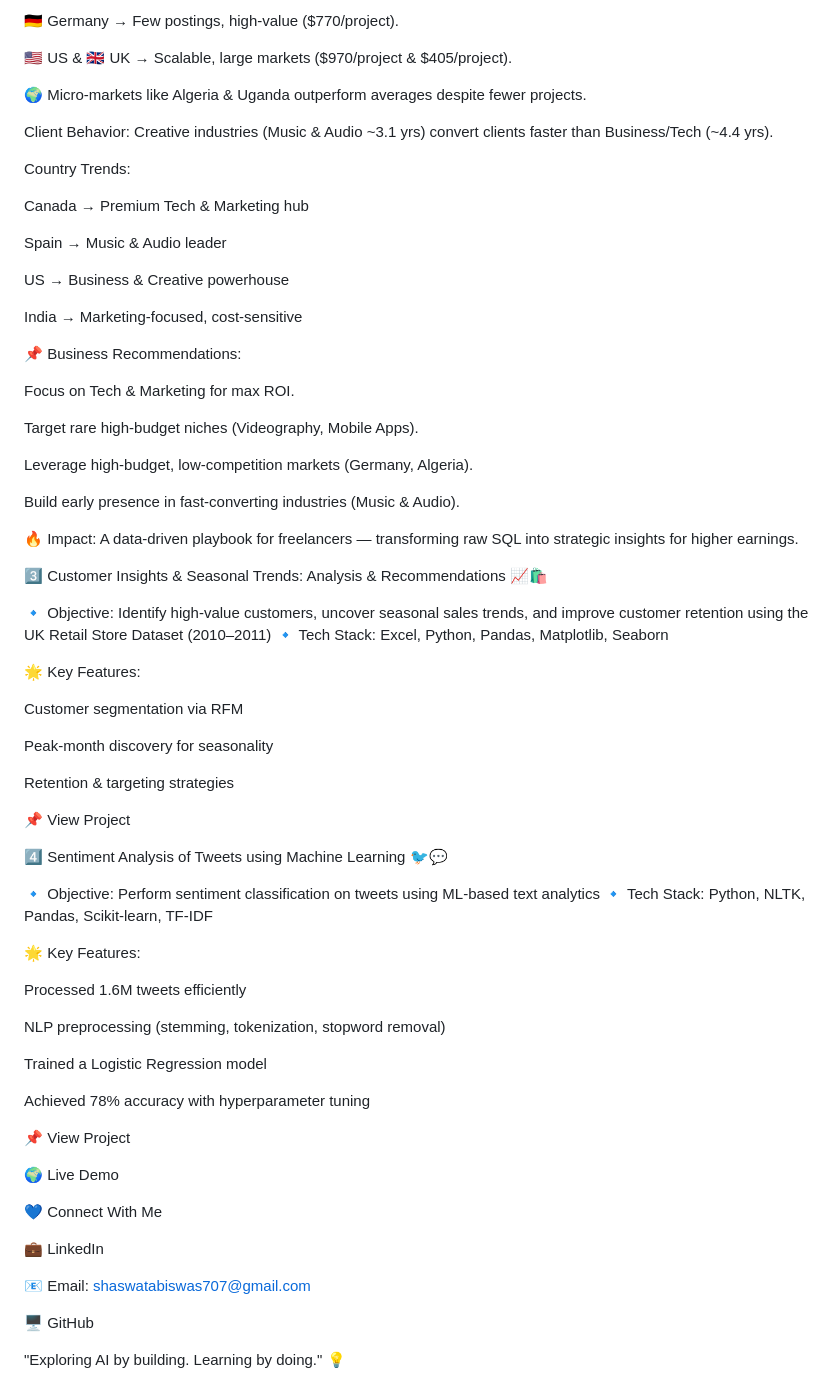
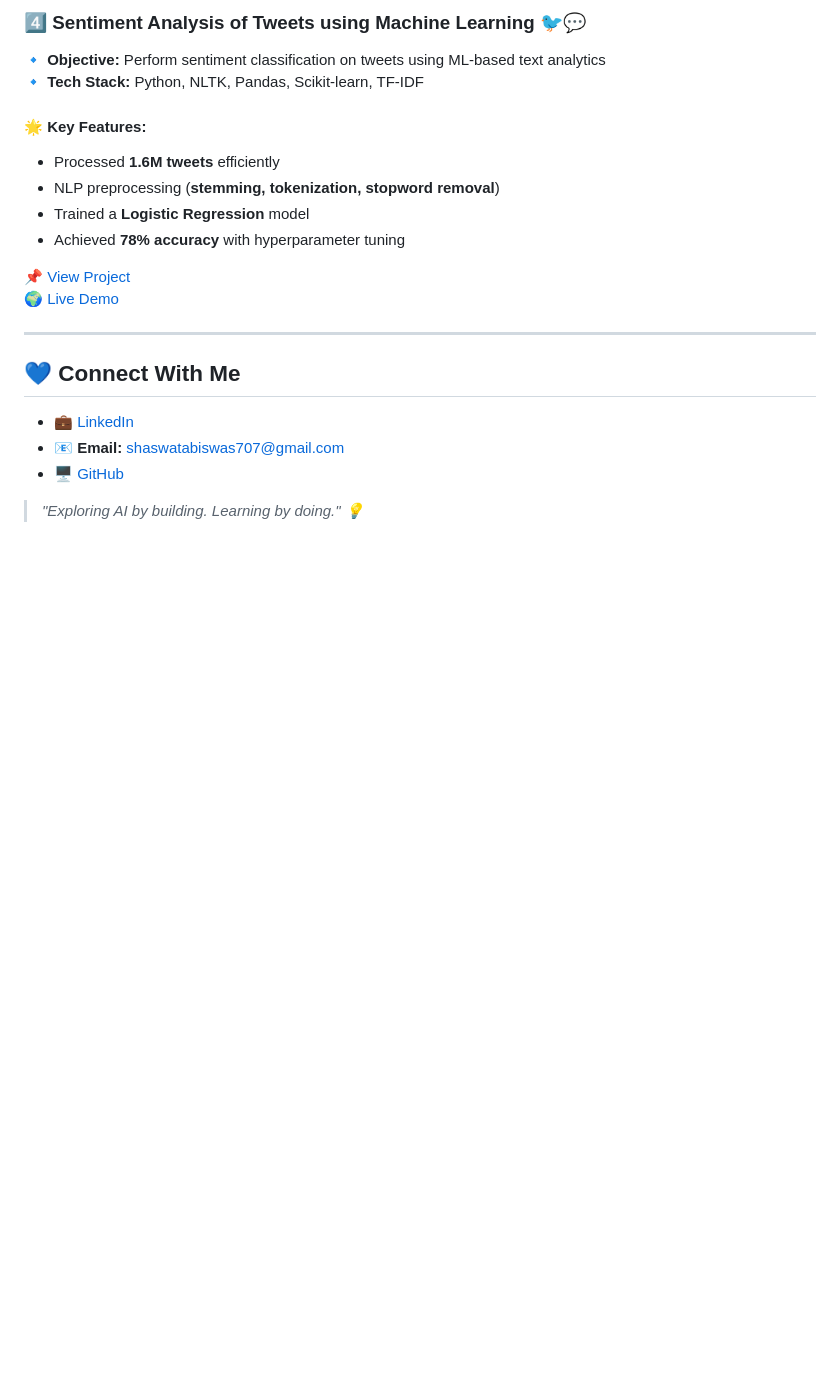
Before and after one commit to ShaswataKOD/Portfolio-Projects, a Markdown page: README.md, the part around one of its changes. Drawn GitHub-style; blank space fills up the shorter version.

```diff
--- a/README.md
+++ b/README.md
@@ -42,74 +74,22 @@ Geographic Advantage:
 
-🇩🇪 Germany → Few postings, high-value ($770/project).
+### 4️⃣ **Sentiment Analysis of Tweets using Machine Learning** 🐦💬
+🔹 **Objective:** Perform sentiment classification on tweets using ML-based text analytics
+🔹 **Tech Stack:** Python, NLTK, Pandas, Scikit-learn, TF-IDF
 
-🇺🇸 US & 🇬🇧 UK → Scalable, large markets ($970/project & $405/project).
+#### 🌟 Key Features:
+- Processed **1.6M tweets** efficiently
+- NLP preprocessing (**stemming, tokenization, stopword removal**)
+- Trained a **Logistic Regression** model
+- Achieved **78% accuracy** with hyperparameter tuning
 
-🌍 Micro-markets like Algeria & Uganda outperform averages despite fewer projects.
+📌 [View Project](https://github.com/ShaswataKOD/Portfolio-Projects/tree/main/Sentiment-Analysis)
+🌍 [Live Demo](https://sentiment-analysis-gyrk9txgxoffjwv7bcnyvj.streamlit.app/)
 
-Client Behavior: Creative industries (Music & Audio ~3.1 yrs) convert clients faster than Business/Tech (~4.4 yrs).
+---
 
-Country Trends:
+## 💙 Connect With Me
+- 💼 [LinkedIn](https://www.linkedin.com/in/shaswata-biswas-1a6837230/)
+- 📧 **Email:** shaswatabiswas707@gmail.com
+- 🖥️ [GitHub](https://github.com/ShaswataKOD/)
 
-Canada → Premium Tech & Marketing hub
-
-Spain → Music & Audio leader
-
-US → Business & Creative powerhouse
-
-India → Marketing-focused, cost-sensitive
-
-📌 Business Recommendations:
-
-Focus on Tech & Marketing for max ROI.
-
-Target rare high-budget niches (Videography, Mobile Apps).
-
-Leverage high-budget, low-competition markets (Germany, Algeria).
-
-Build early presence in fast-converting industries (Music & Audio).
-
-🔥 Impact: A data-driven playbook for freelancers — transforming raw SQL into strategic insights for higher earnings.
-
-3️⃣ Customer Insights & Seasonal Trends: Analysis & Recommendations 📈🛍️
-
-🔹 Objective: Identify high-value customers, uncover seasonal sales trends, and improve customer retention using the UK Retail Store Dataset (2010–2011)
-🔹 Tech Stack: Excel, Python, Pandas, Matplotlib, Seaborn
-
-🌟 Key Features:
-
-Customer segmentation via RFM
-
-Peak-month discovery for seasonality
-
-Retention & targeting strategies
-
-📌 View Project
-
-4️⃣ Sentiment Analysis of Tweets using Machine Learning 🐦💬
-
-🔹 Objective: Perform sentiment classification on tweets using ML-based text analytics
-🔹 Tech Stack: Python, NLTK, Pandas, Scikit-learn, TF-IDF
-
-🌟 Key Features:
-
-Processed 1.6M tweets efficiently
-
-NLP preprocessing (stemming, tokenization, stopword removal)
-
-Trained a Logistic Regression model
-
-Achieved 78% accuracy with hyperparameter tuning
-
-📌 View Project
-
-🌍 Live Demo
-
-💙 Connect With Me
-
-💼 LinkedIn
-
-📧 Email: shaswatabiswas707@gmail.com
-
-🖥️ GitHub
-
-"Exploring AI by building. Learning by doing." 💡
+> _"Exploring AI by building. Learning by doing." 💡_
```
Also changed, not shown: other parts of README.md (+54 -22 lines).
